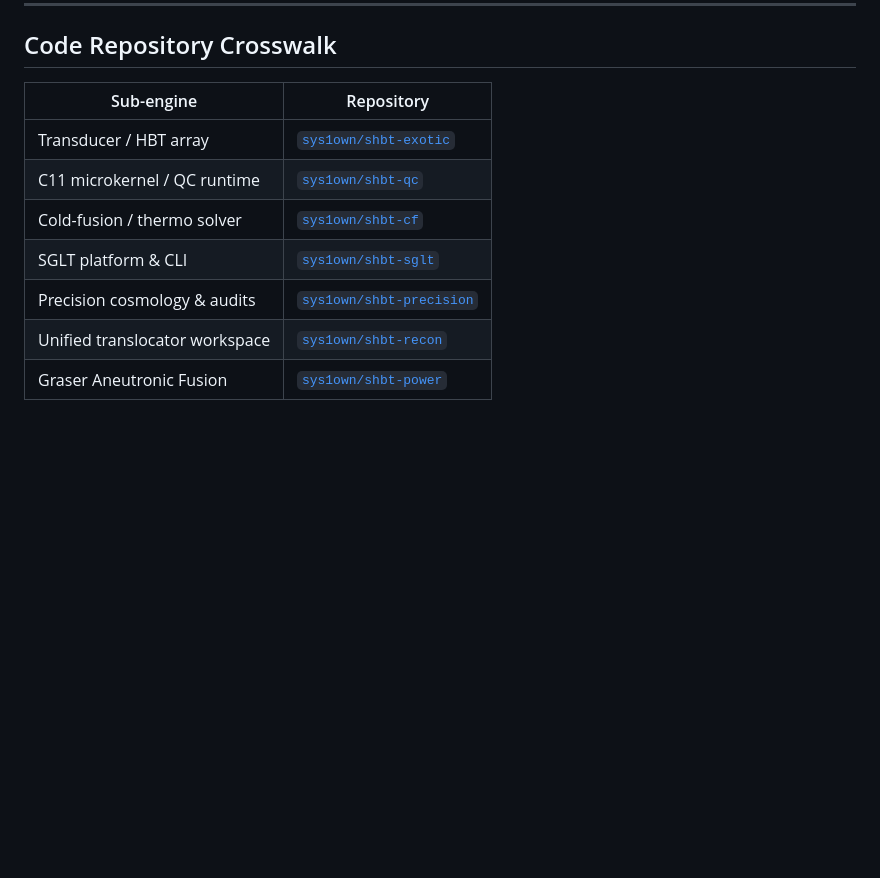
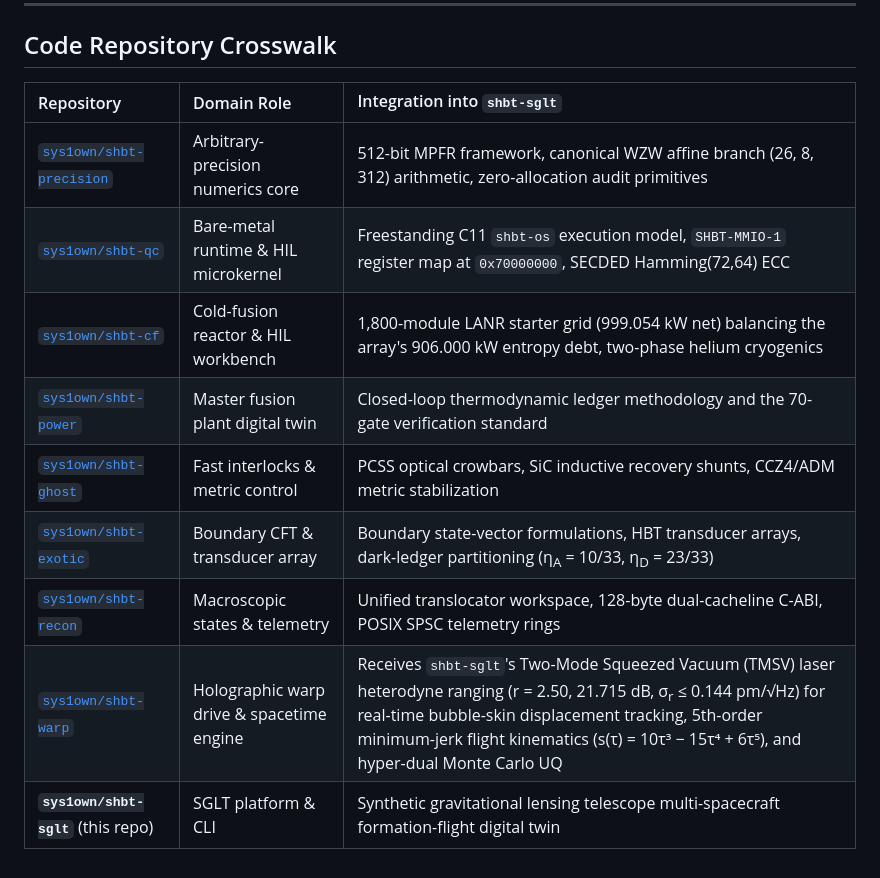
Before and after one commit to sys1own/shbt-sglt, a Markdown page: README.md, the part around the change. Rendered like a GitHub page; blank space fills up the shorter version.

Commit message:
docs(readme): replace incomplete crosswalk with full 9-repository table including shbt-warp; fix raw LaTeX math
Co-Authored-By: Devin AI <158243242+devin-ai-integration[bot]@users.noreply.github.com>

```diff
--- a/README.md
+++ b/README.md
@@ -281,12 +281,14 @@ The unified specification dictates strict compliance across seventy cross-bench
 
 ## Code Repository Crosswalk
 
-| Sub-engine | Repository |
-| --- | --- |
-| Transducer / HBT array | [`sys1own/shbt-exotic`](https://github.com/sys1own/shbt-exotic.git) |
-| C11 microkernel / QC runtime | [`sys1own/shbt-qc`](https://github.com/sys1own/shbt-qc) |
-| Cold-fusion / thermo solver | [`sys1own/shbt-cf`](https://github.com/sys1own/shbt-cf) |
-| SGLT platform & CLI | [`sys1own/shbt-sglt`](https://github.com/sys1own/shbt-sglt) |
-| Precision cosmology & audits | [`sys1own/shbt-precision`](https://github.com/sys1own/shbt-precision) |
-| Unified translocator workspace | [`sys1own/shbt-recon`](https://github.com/sys1own/shbt-recon) |
-| Graser Aneutronic Fusion | [`sys1own/shbt-power`](https://github.com/sys1own/shbt-power) |
+| Repository | Domain Role | Integration into `shbt-sglt` |
+| :--- | :--- | :--- |
+| [`sys1own/shbt-precision`](https://github.com/sys1own/shbt-precision) | Arbitrary-precision numerics core | 512-bit MPFR framework, canonical WZW affine branch (26, 8, 312) arithmetic, zero-allocation audit primitives |
+| [`sys1own/shbt-qc`](https://github.com/sys1own/shbt-qc) | Bare-metal runtime & HIL microkernel | Freestanding C11 `shbt-os` execution model, `SHBT-MMIO-1` register map at `0x70000000`, SECDED Hamming(72,64) ECC |
+| [`sys1own/shbt-cf`](https://github.com/sys1own/shbt-cf) | Cold-fusion reactor & HIL workbench | 1,800-module LANR starter grid (999.054 kW net) balancing the array's 906.000 kW entropy debt, two-phase helium cryogenics |
+| [`sys1own/shbt-power`](https://github.com/sys1own/shbt-power) | Master fusion plant digital twin | Closed-loop thermodynamic ledger methodology and the 70-gate verification standard |
+| [`sys1own/shbt-ghost`](https://github.com/sys1own/shbt-ghost) | Fast interlocks & metric control | PCSS optical crowbars, SiC inductive recovery shunts, CCZ4/ADM metric stabilization |
+| [`sys1own/shbt-exotic`](https://github.com/sys1own/shbt-exotic) | Boundary CFT & transducer array | Boundary state-vector formulations, HBT transducer arrays, dark-ledger partitioning (η<sub>A</sub> = 10/33, η<sub>D</sub> = 23/33) |
+| [`sys1own/shbt-recon`](https://github.com/sys1own/shbt-recon) | Macroscopic states & telemetry | Unified translocator workspace, 128-byte dual-cacheline C-ABI, POSIX SPSC telemetry rings |
+| [`sys1own/shbt-warp`](https://github.com/sys1own/shbt-warp) | Holographic warp drive & spacetime engine | Receives `shbt-sglt`'s Two-Mode Squeezed Vacuum (TMSV) laser heterodyne ranging (r = 2.50, 21.715 dB, σ<sub>r</sub> ≤ 0.144 pm/√Hz) for real-time bubble-skin displacement tracking, 5th-order minimum-jerk flight kinematics (s(τ) = 10τ³ − 15τ⁴ + 6τ⁵), and hyper-dual Monte Carlo UQ |
+| **`sys1own/shbt-sglt`** (this repo) | SGLT platform & CLI | Synthetic gravitational lensing telescope multi-spacecraft formation-flight digital twin |
```
